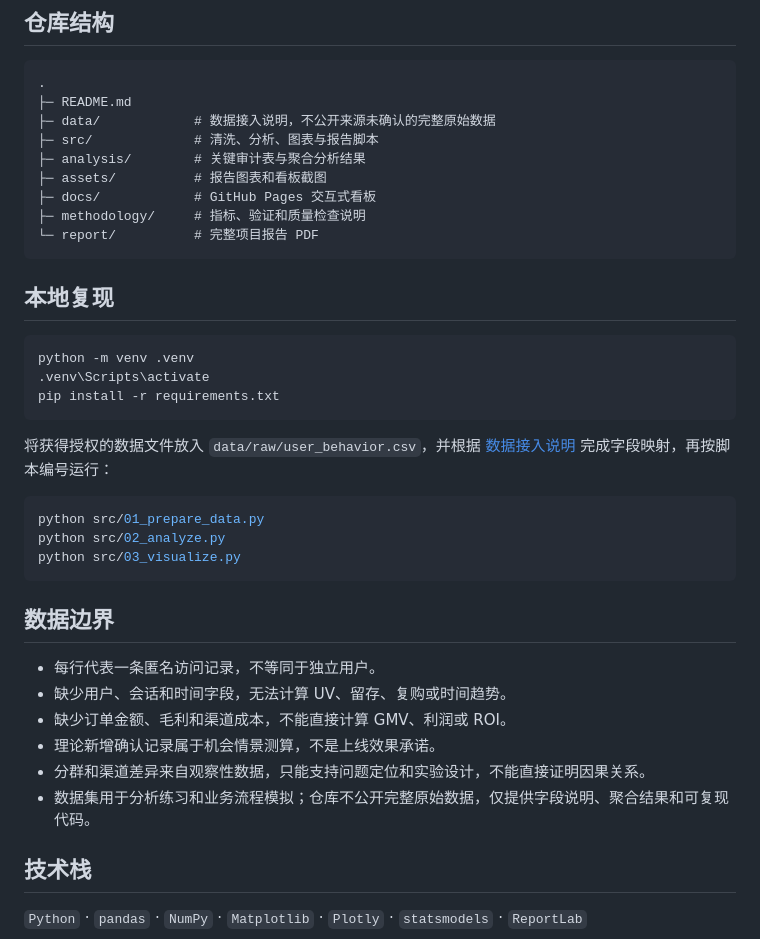
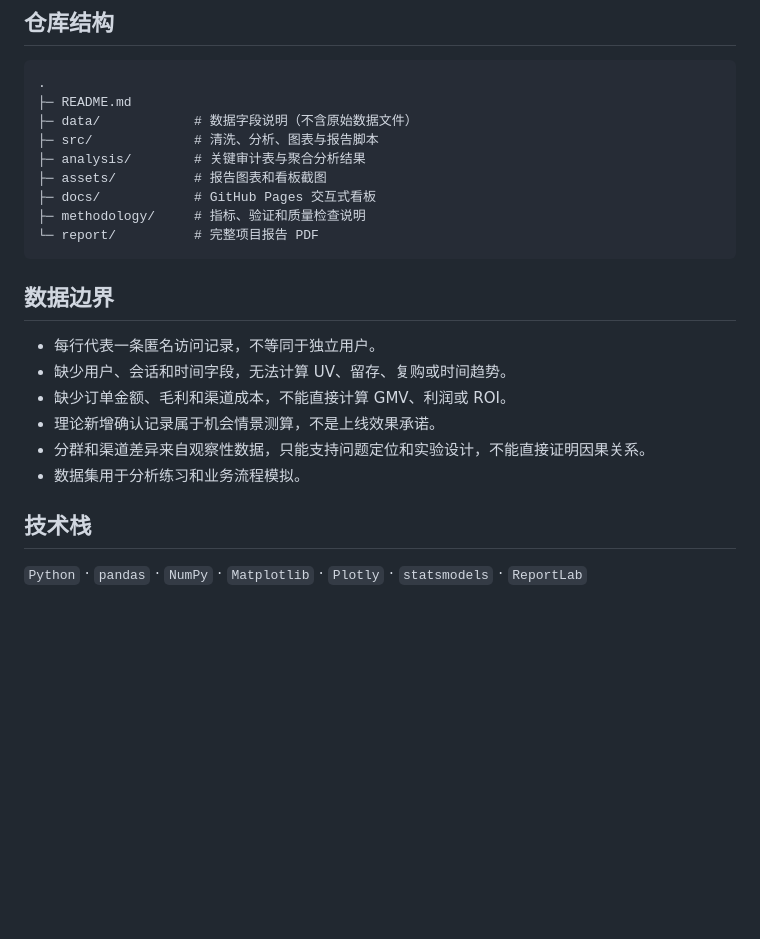
Before and after one commit to lulu04201226/ecommerce-user-behavior-analysis, a Markdown page: README.md, the part around the change. GitHub-like rendering; blank space fills up the shorter version.

Commit message:
Simplify portfolio README

````diff
--- a/README.md
+++ b/README.md
@@ -85,29 +85,13 @@ Direct、SEO、Ads 合计 99,877 条，其余 123 条渠道信息缺失，保留
 ```text
 .
 ├─ README.md
-├─ data/            # 数据接入说明，不公开来源未确认的完整原始数据
+├─ data/            # 数据字段说明（不含原始数据文件）
 ├─ src/             # 清洗、分析、图表与报告脚本
 ├─ analysis/        # 关键审计表与聚合分析结果
 ├─ assets/          # 报告图表和看板截图
 ├─ docs/            # GitHub Pages 交互式看板
 ├─ methodology/     # 指标、验证和质量检查说明
 └─ report/          # 完整项目报告 PDF
-```
-
-## 本地复现
-
-```bash
-python -m venv .venv
-.venv\Scripts\activate
-pip install -r requirements.txt
-```
-
-将获得授权的数据文件放入 `data/raw/user_behavior.csv`，并根据 [数据接入说明](data/README.md) 完成字段映射，再按脚本编号运行：
-
-```bash
-python src/01_prepare_data.py
-python src/02_analyze.py
-python src/03_visualize.py
 ```
 
 ## 数据边界
@@ -117,7 +101,7 @@ python src/03_visualize.py
 - 缺少订单金额、毛利和渠道成本，不能直接计算 GMV、利润或 ROI。
 - 理论新增确认记录属于机会情景测算，不是上线效果承诺。
 - 分群和渠道差异来自观察性数据，只能支持问题定位和实验设计，不能直接证明因果关系。
-- 数据集用于分析练习和业务流程模拟；仓库不公开完整原始数据，仅提供字段说明、聚合结果和可复现代码。
+- 数据集用于分析练习和业务流程模拟。
 
 ## 技术栈
 
````
